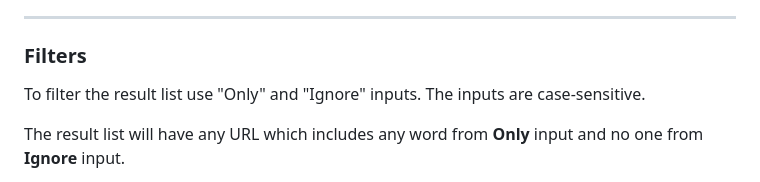
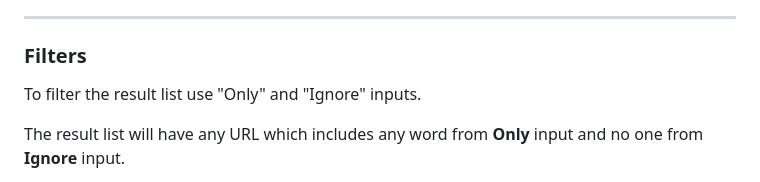
Before and after one commit to AlttiRi/href-taker, a Markdown page: README.md, the part around the change. GitHub-like rendering.

```diff
--- a/README.md
+++ b/README.md
@@ -55,7 +55,7 @@ Here is a [demo webpage](https://alttiri.github.io/href-taker/demo) to try this
 
 ### Filters
 
-To filter the result list use "Only" and "Ignore" inputs. The inputs are case-sensitive.
+To filter the result list use "Only" and "Ignore" inputs.
 
 The result list will have any URL which includes any word from **Only** input and no one from **Ignore** input.
 
```
